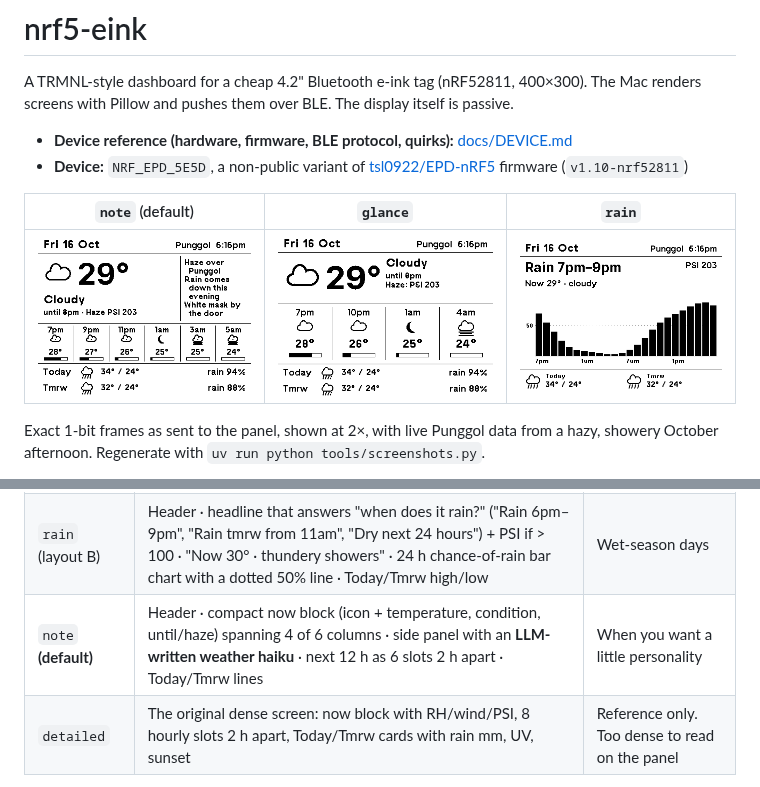
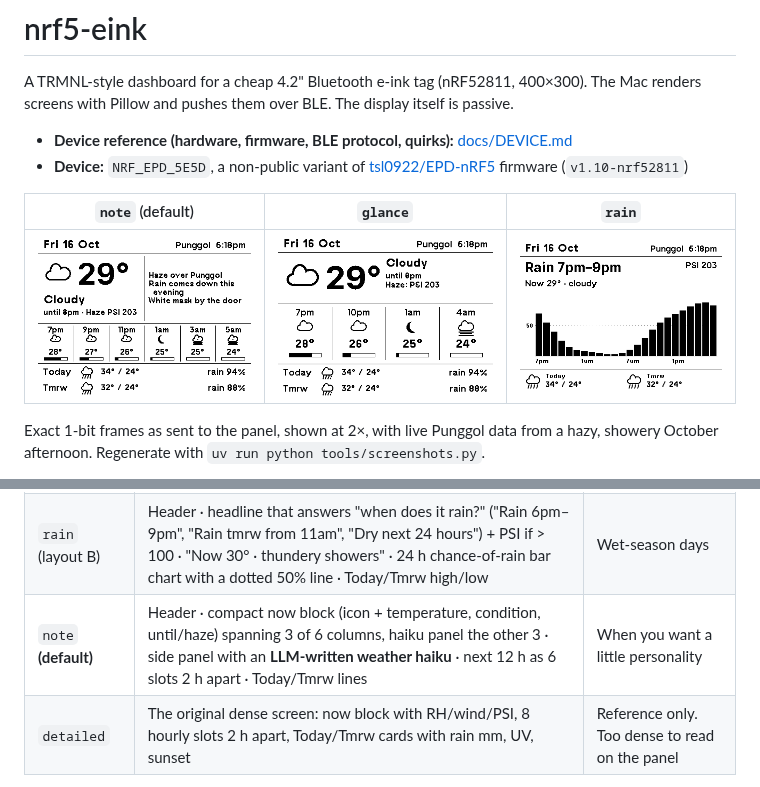
Before and after one commit to potateros/nrf5-eink, a Markdown page: README.md, 2 parts joined by grey strips. Rendered like a GitHub page; pictures changed too: docs/images/glance.png, docs/images/note.png, docs/images/rain.png.

Commit message:
note: haiku panel takes 3/6 of the width; long conditions wrap
Main block and haiku panel split at the 3rd hourly divider. Panel width is
now a setting passed to the haiku fit check.

```diff
--- a/README.md
+++ b/README.md
@@ -42,7 +42,7 @@ Switch with `epd.cli use <name>`. The choice is stored in [`config.toml`](config
 | --- | --- | --- |
 | `glance` (layout A) | Header · big icon + temperature (top-aligned with the condition), NEA condition, "until 6.30pm", haze line only if PSI > 100 · next 12 h as 4 slots 3 h apart (hour, icon, temp, rain bar) · Today and Tmrw as one line each (icon, high/low, rain %) | Everyday |
 | `rain` (layout B) | Header · headline that answers "when does it rain?" ("Rain 6pm–9pm", "Rain tmrw from 11am", "Dry next 24 hours") + PSI if > 100 · "Now 30° · thundery showers" · 24 h chance-of-rain bar chart with a dotted 50% line · Today/Tmrw high/low | Wet-season days |
-| `note` **(default)** | Header · compact now block (icon + temperature, condition, until/haze) spanning 4 of 6 columns · side panel with an **LLM-written weather haiku** · next 12 h as 6 slots 2 h apart · Today/Tmrw lines | When you want a little personality |
+| `note` **(default)** | Header · compact now block (icon + temperature, condition, until/haze) spanning 3 of 6 columns, haiku panel the other 3 · side panel with an **LLM-written weather haiku** · next 12 h as 6 slots 2 h apart · Today/Tmrw lines | When you want a little personality |
 | `detailed` | The original dense screen: now block with RH/wind/PSI, 8 hourly slots 2 h apart, Today/Tmrw cards with rain mm, UV, sunset | Reference only. Too dense to read on the panel |
 
 The shared header on `glance` and `rain`: date left; place and time right; `BATT LOW` only when the battery is low.
```
Also changed, not shown: docs/images/detailed.png, 2 other files.
